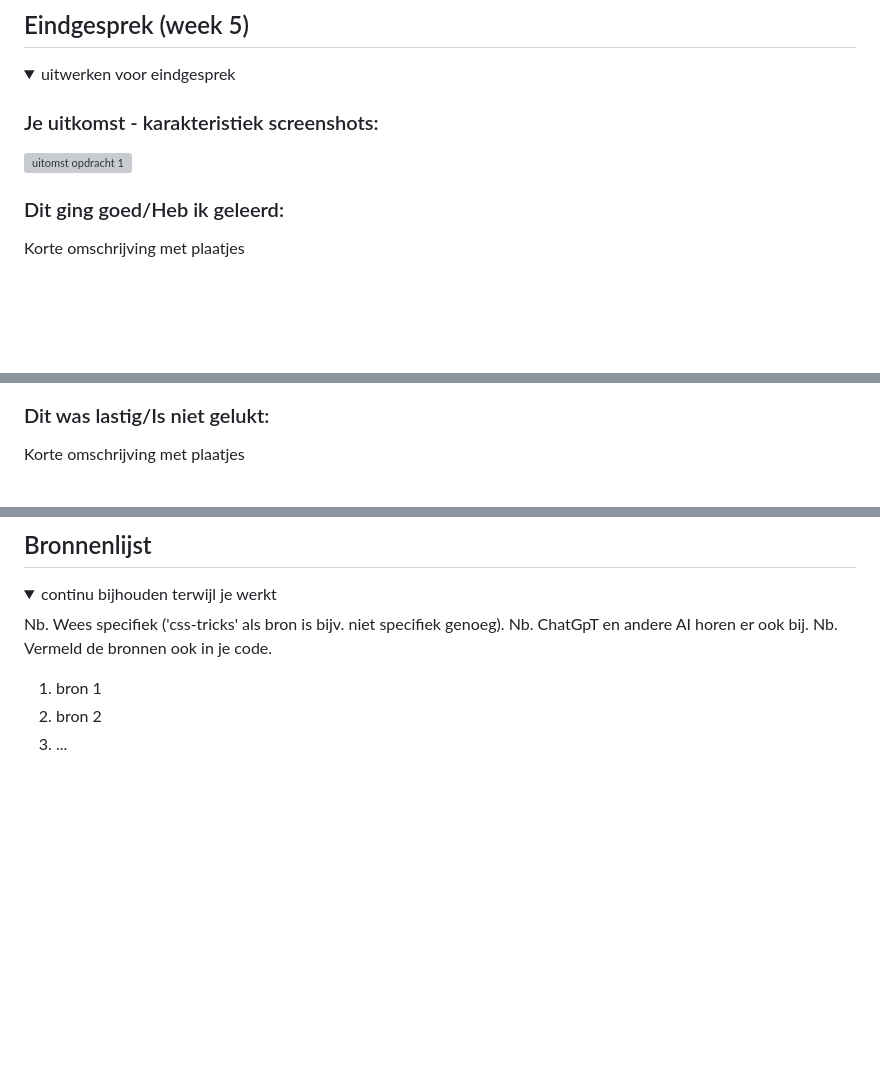
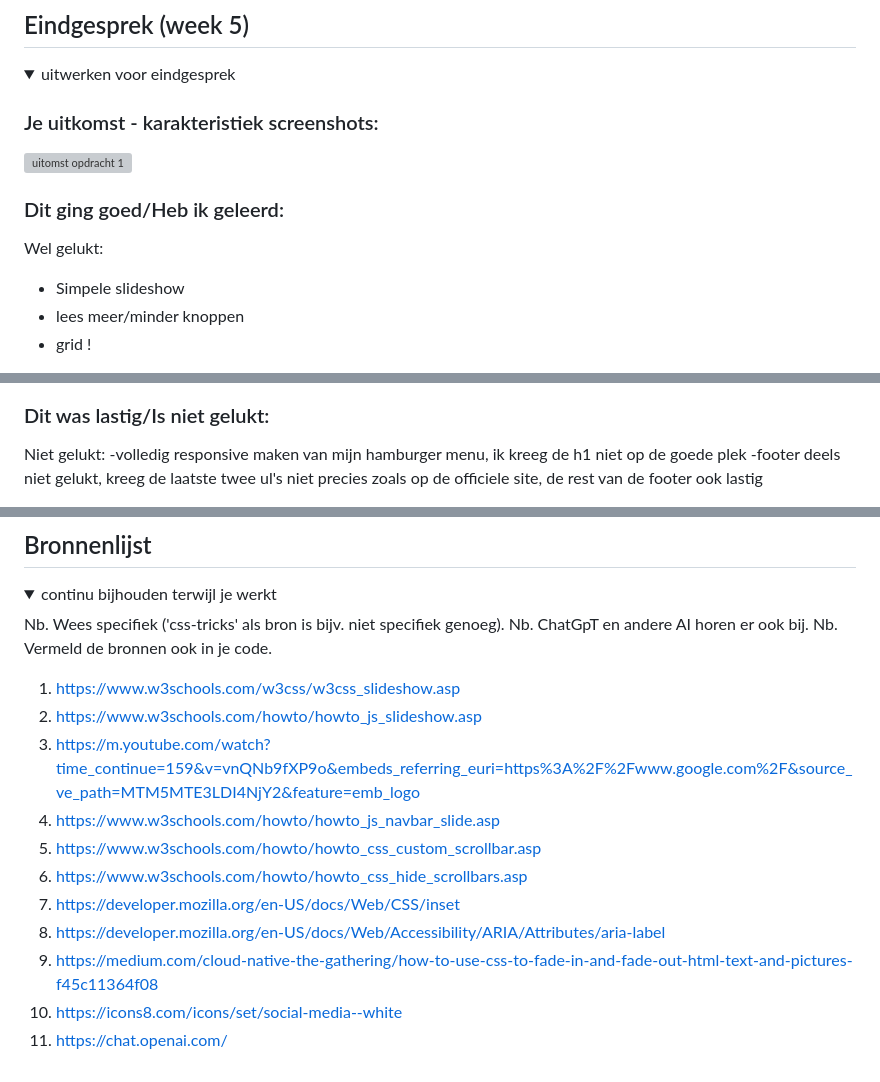
Before and after one commit to zezoexx/FED, a Markdown page: README.md, 3 parts joined by grey strips. Rendered like a GitHub page; folded sections open; blank space fills up the shorter version; grey boxes are pictures that could not be loaded.

```diff
--- a/README.md
+++ b/README.md
@@ -273,5 +273,8 @@ lynn:
 
 
   ### Dit ging goed/Heb ik geleerd:
-  Korte omschrijving met plaatjes
+ Wel gelukt:
+ - Simpele slideshow
+ - lees meer/minder knoppen
+ - grid !
 
@@ -279,5 +284,8 @@ lynn:
 
 
   ### Dit was lastig/Is niet gelukt:
-  Korte omschrijving met plaatjes
+Niet gelukt:
+-volledig responsive maken van mijn hamburger menu, ik kreeg de h1 niet op de goede plek
+-footer deels niet gelukt, kreeg de laatste twee ul's niet precies zoals op de officiele site,
+de rest van de footer ook lastig
 
@@ -297,8 +309,16 @@ lynn:
   Nb. ChatGpT en andere AI horen er ook bij.
   Nb. Vermeld de bronnen ook in je code.
 
-  1. bron 1
-  2. bron 2
-  3. ...
+  1. https://www.w3schools.com/w3css/w3css_slideshow.asp
+  2. https://www.w3schools.com/howto/howto_js_slideshow.asp
+  3. https://m.youtube.com/watch?time_continue=159&v=vnQNb9fXP9o&embeds_referring_euri=https%3A%2F%2Fwww.google.com%2F&source_ve_path=MTM5MTE3LDI4NjY2&feature=emb_logo
+  4. https://www.w3schools.com/howto/howto_js_navbar_slide.asp
+  5. https://www.w3schools.com/howto/howto_css_custom_scrollbar.asp
+  6. https://www.w3schools.com/howto/howto_css_hide_scrollbars.asp
+  7. https://developer.mozilla.org/en-US/docs/Web/CSS/inset
+  8. https://developer.mozilla.org/en-US/docs/Web/Accessibility/ARIA/Attributes/aria-label
+  9. https://medium.com/cloud-native-the-gathering/how-to-use-css-to-fade-in-and-fade-out-html-text-and-pictures-f45c11364f08
+  10. https://icons8.com/icons/set/social-media--white
+  11. https://chat.openai.com/
 
 </details>
```
Also changed, not shown: other parts of README.md (+8 -2 lines).
